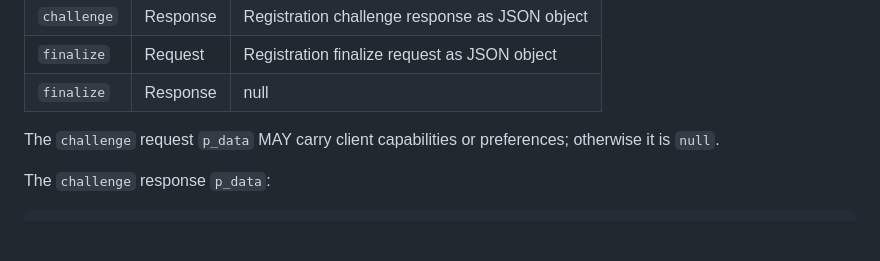
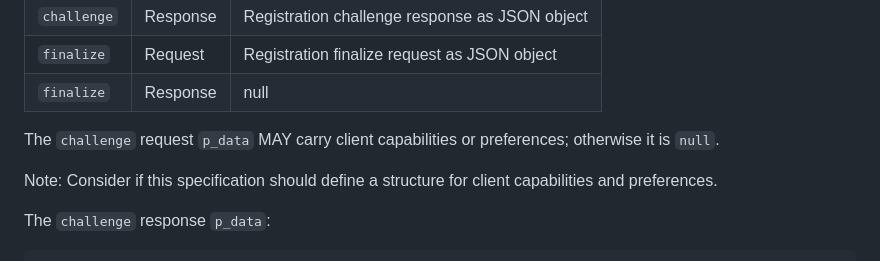
Before and after one commit to Razumain/r2ps-ietf-draft, a Markdown page: draft-santesson-r2ps.md, the part around the change. Rendered like a GitHub page; blank space fills up the shorter version.

```diff
--- a/draft-santesson-r2ps.md
+++ b/draft-santesson-r2ps.md
@@ -563,6 +563,8 @@ The following data is exchanged between the client and server:
 
 The `challenge` request `p_data` MAY carry client capabilities or preferences; otherwise it is `null`.
 
+Note: Consider if this specification should define a structure for client capabilities and preferences.
+
 The `challenge` response `p_data`:
 
 ~~~json
```
